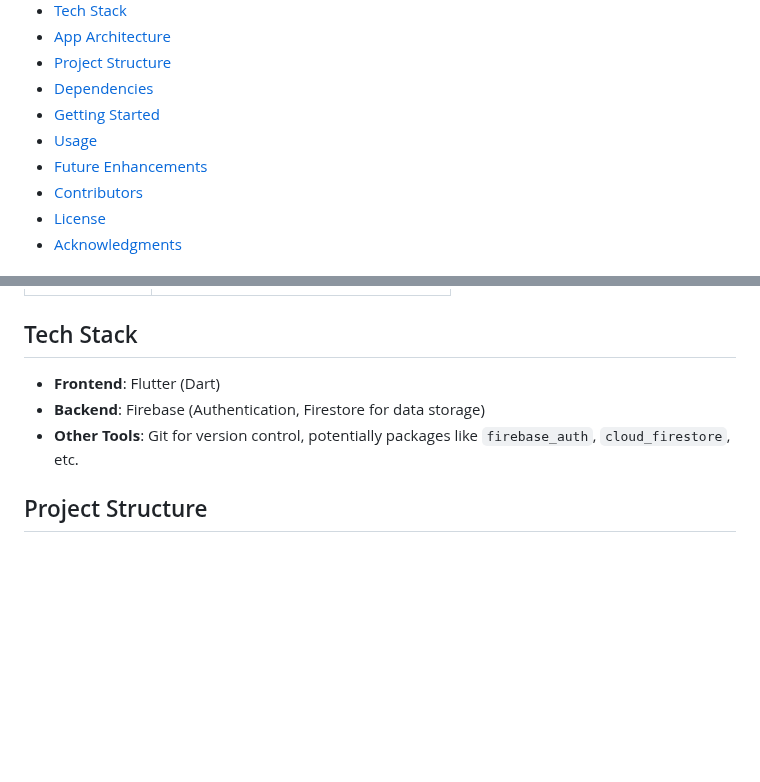
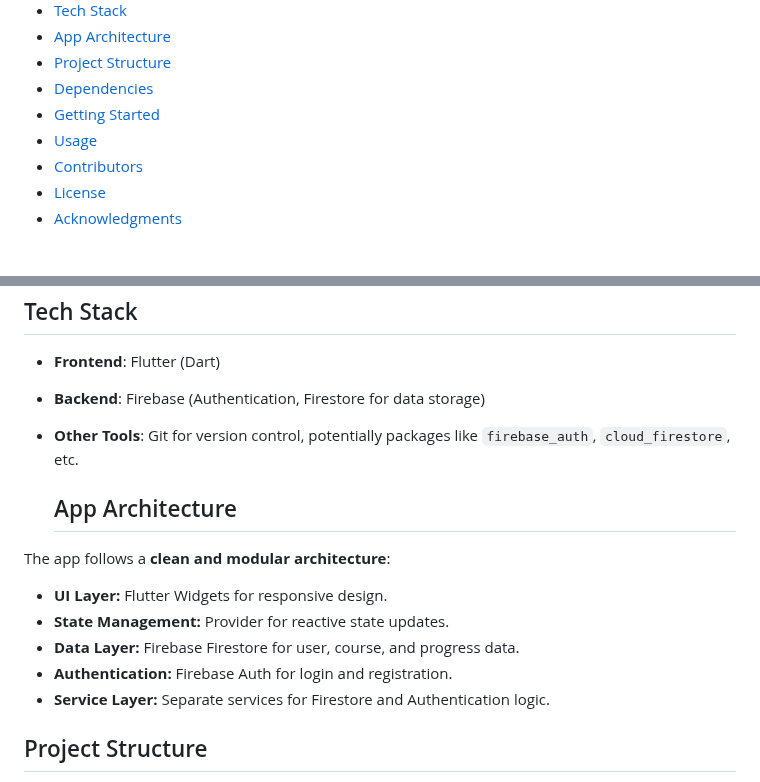
Before and after one commit to Manishshtestha/excelerate_intern_app, a Markdown page: README.md, 2 parts joined by grey strips. GitHub-like rendering; blank space fills up the shorter version.

```diff
--- a/README.md
+++ b/README.md
@@ -19,7 +19,6 @@
 - [Dependencies](#dependencies)
 - [Getting Started](#getting-started)
 - [Usage](#usage)
-- [Future Enhancements](#future-enhancements)
 - [Contributors](#contributors)
 - [License](#license)
 - [Acknowledgments](#acknowledgments)
@@ -64,6 +63,17 @@ The Level-up app will include the following core features, designed to align wit
 - **Frontend**: Flutter (Dart)
 - **Backend**: Firebase (Authentication, Firestore for data storage)
 - **Other Tools**: Git for version control, potentially packages like `firebase_auth`, `cloud_firestore`, etc.
+
+  ## App Architecture
+
+The app follows a **clean and modular architecture**:
+
+- **UI Layer:** Flutter Widgets for responsive design.
+- **State Management:** Provider for reactive state updates.
+- **Data Layer:** Firebase Firestore for user, course, and progress data.
+- **Authentication:** Firebase Auth for login and registration.
+- **Service Layer:** Separate services for Firestore and Authentication logic.
+
 
 ## Project Structure
 lib/
```
